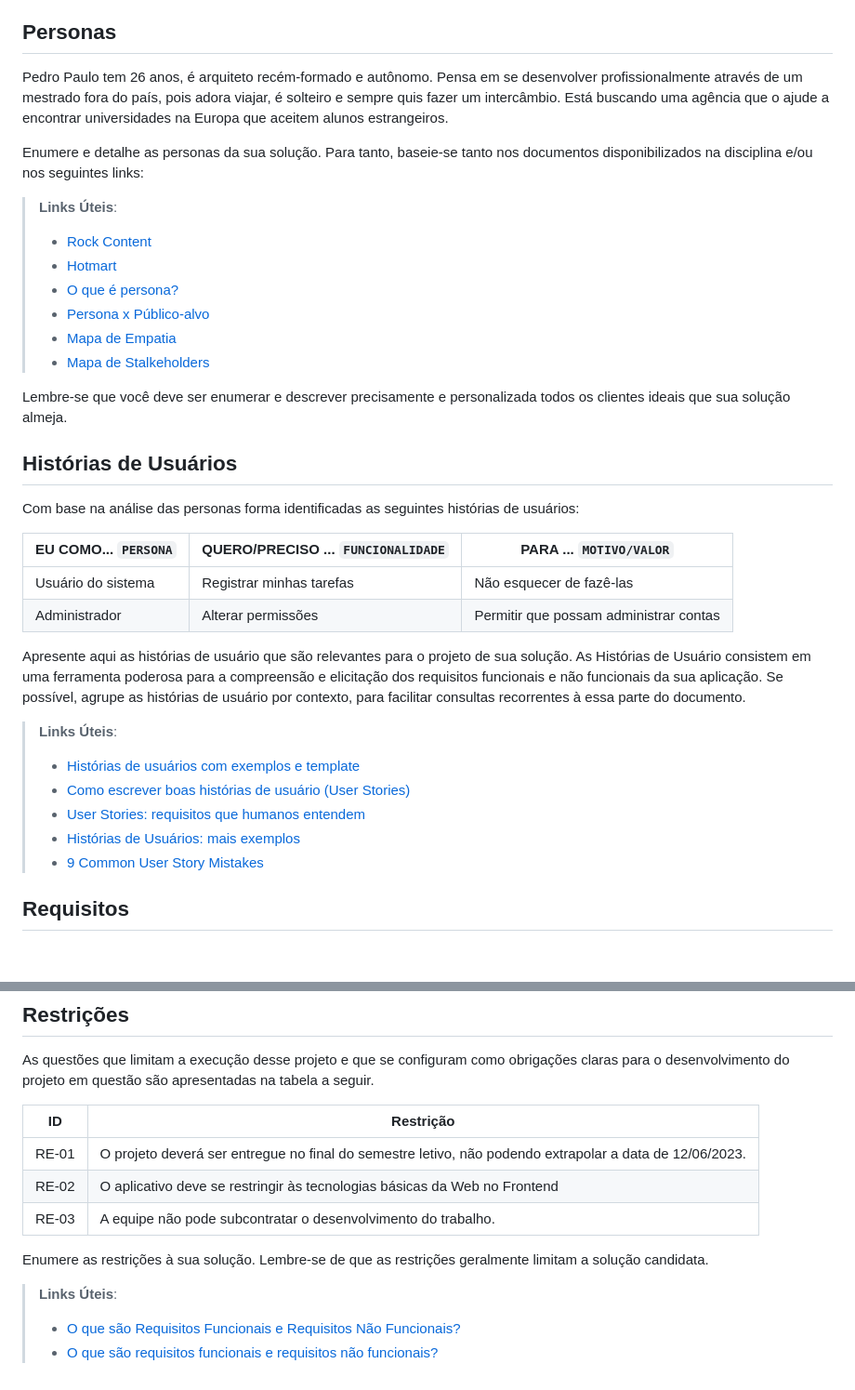
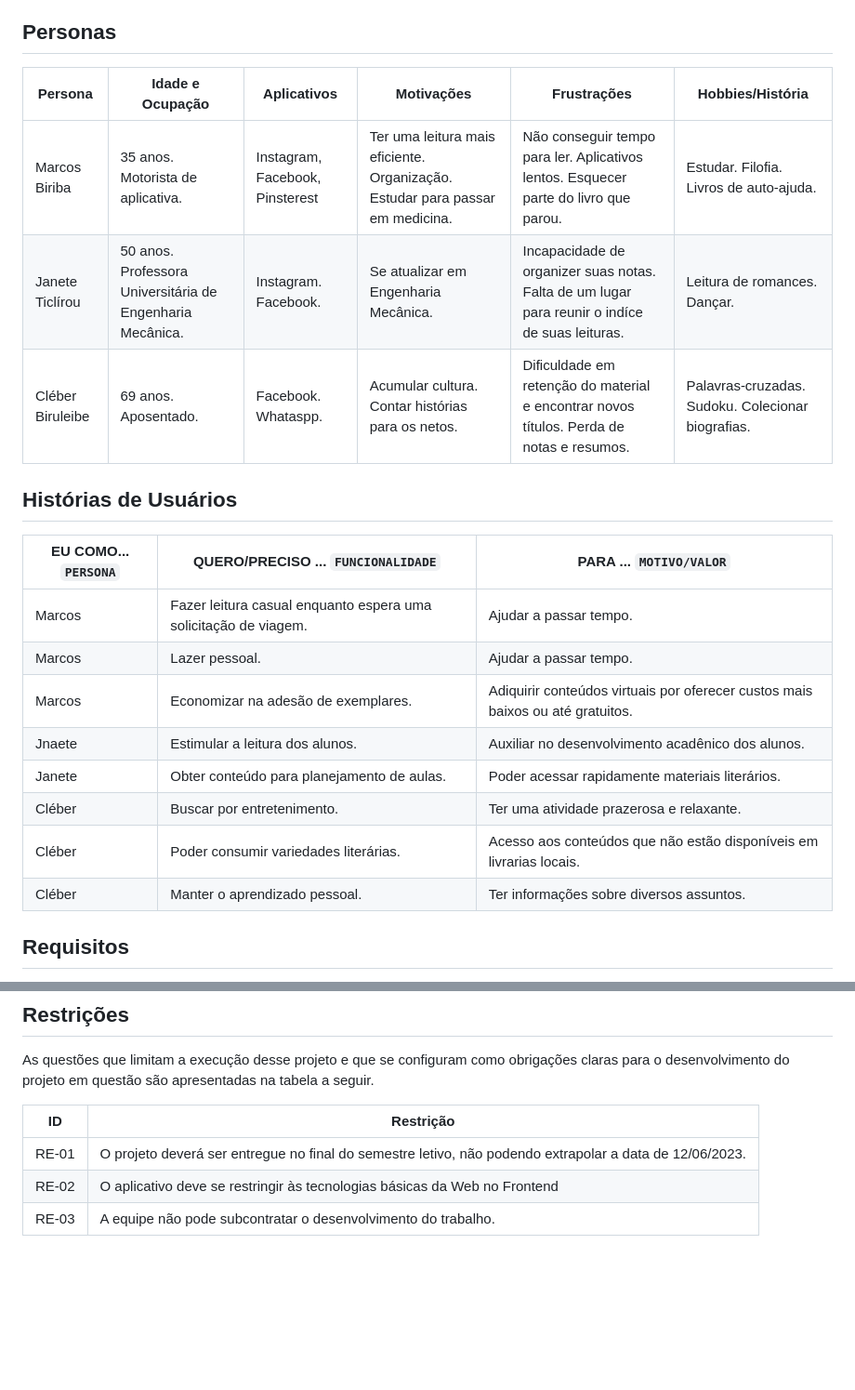
Before and after one commit to ICEI-PUC-Minas-PMV-ADS/pmv-ads-2023-1-e1-proj-web-t7-bookproject, a Markdown page: docs/02-Especificação do Projeto.md, 2 parts joined by grey strips. Shown at 93% size. Drawn GitHub-style; blank space fills up the shorter version.

```diff
--- a/docs/02-Especificação do Projeto.md
+++ b/docs/02-Especificação do Projeto.md
@@ -4,37 +4,24 @@ Para definir a problemática e encontrar as devidas soluções a serem apresenta
 
 ## Personas
 
-Pedro Paulo tem 26 anos, é arquiteto recém-formado e autônomo. Pensa em se desenvolver profissionalmente através de um mestrado fora do país, pois adora viajar, é solteiro e sempre quis fazer um intercâmbio. Está buscando uma agência que o ajude a encontrar universidades na Europa que aceitem alunos estrangeiros.
-
-Enumere e detalhe as personas da sua solução. Para tanto, baseie-se tanto nos documentos disponibilizados na disciplina e/ou nos seguintes links:
-
-> **Links Úteis**:
-> - [Rock Content](https://rockcontent.com/blog/personas/)
-> - [Hotmart](https://blog.hotmart.com/pt-br/como-criar-persona-negocio/)
-> - [O que é persona?](https://resultadosdigitais.com.br/blog/persona-o-que-e/)
-> - [Persona x Público-alvo](https://flammo.com.br/blog/persona-e-publico-alvo-qual-a-diferenca/)
-> - [Mapa de Empatia](https://resultadosdigitais.com.br/blog/mapa-da-empatia/)
-> - [Mapa de Stalkeholders](https://www.racecomunicacao.com.br/blog/como-fazer-o-mapeamento-de-stakeholders/)
->
-Lembre-se que você deve ser enumerar e descrever precisamente e personalizada todos os clientes ideais que sua solução almeja.
+|**Persona**| **Idade e Ocupação** | **Aplicativos** | **Motivações** | **Frustrações** | **Hobbies/História** |
+------------|----------------------|------------------|----------------|------------------------|----------------------------|
+|Marcos Biriba  | 35 anos. Motorista de aplicativa.| Instagram, Facebook, Pinsterest| Ter uma leitura mais eficiente. Organização. Estudar para passar em medicina.|Não conseguir tempo para ler. Aplicativos lentos. Esquecer parte do livro que parou. | Estudar. Filofia. Livros de auto-ajuda.
+|Janete Ticlírou       | 50 anos. Professora Universitária de Engenharia Mecânica. | Instagram. Facebook. | Se atualizar em Engenharia Mecânica. | Incapacidade de organizer suas notas. Falta de um lugar para reunir o indíce de suas leituras.| Leitura de romances. Dançar. |
+|Cléber Biruleibe| 69 anos. Aposentado. | Facebook. Whataspp. | Acumular cultura. Contar histórias para os netos. | Dificuldade em retenção do material e encontrar novos títulos. Perda de notas e resumos. |Palavras-cruzadas. Sudoku. Colecionar biografias.
 
 ## Histórias de Usuários
 
-Com base na análise das personas forma identificadas as seguintes histórias de usuários:
-
 |EU COMO... `PERSONA`| QUERO/PRECISO ... `FUNCIONALIDADE` |PARA ... `MOTIVO/VALOR`                 |
 |--------------------|------------------------------------|----------------------------------------|
-|Usuário do sistema  | Registrar minhas tarefas           | Não esquecer de fazê-las               |
-|Administrador       | Alterar permissões                 | Permitir que possam administrar contas |
-
-Apresente aqui as histórias de usuário que são relevantes para o projeto de sua solução. As Histórias de Usuário consistem em uma ferramenta poderosa para a compreensão e elicitação dos requisitos funcionais e não funcionais da sua aplicação. Se possível, agrupe as histórias de usuário por contexto, para facilitar consultas recorrentes à essa parte do documento.
-
-> **Links Úteis**:
-> - [Histórias de usuários com exemplos e template](https://www.atlassian.com/br/agile/project-management/user-stories)
-> - [Como escrever boas histórias de usuário (User Stories)](https://medium.com/vertice/como-escrever-boas-users-stories-hist%C3%B3rias-de-usu%C3%A1rios-b29c75043fac)
-> - [User Stories: requisitos que humanos entendem](https://www.luiztools.com.br/post/user-stories-descricao-de-requisitos-que-humanos-entendem/)
-> - [Histórias de Usuários: mais exemplos](https://www.reqview.com/doc/user-stories-example.html)
-> - [9 Common User Story Mistakes](https://airfocus.com/blog/user-story-mistakes/)
+|Marcos | Fazer leitura casual enquanto espera uma solicitação de viagem.      | Ajudar a passar tempo.
+|Marcos | Lazer pessoal.|Ajudar a passar tempo. |
+|Marcos | Economizar na adesão de exemplares. | Adiquirir conteúdos virtuais por oferecer custos mais baixos ou até gratuitos.|
+|Jnaete | Estimular a leitura dos alunos. | Auxiliar no desenvolvimento acadênico dos alunos.|
+Janete | Obter conteúdo para planejamento de aulas. | Poder acessar rapidamente materiais literários.|
+|Cléber| Buscar por entretenimento. | Ter uma atividade prazerosa e relaxante. |
+Cléber | Poder consumir variedades literárias. | Acesso aos conteúdos que não estão disponíveis em livrarias locais.
+Cléber | Manter o aprendizado pessoal. | Ter informações sobre diversos assuntos.
 
 ## Requisitos
 
@@ -76,9 +63,3 @@ As questões que limitam a execução desse projeto e que se configuram como obr
 |RE-01 | O projeto deverá ser entregue no final do semestre letivo, não podendo extrapolar a data de 12/06/2023.|
 |RE-02 |O aplicativo deve se restringir às tecnologias básicas da Web no Frontend|
 |RE-03 |A equipe não pode subcontratar o desenvolvimento do trabalho.
-
-Enumere as restrições à sua solução. Lembre-se de que as restrições geralmente limitam a solução candidata.
-
-> **Links Úteis**:
-> - [O que são Requisitos Funcionais e Requisitos Não Funcionais?](https://codificar.com.br/requisitos-funcionais-nao-funcionais/)
-> - [O que são requisitos funcionais e requisitos não funcionais?](https://analisederequisitos.com.br/requisitos-funcionais-e-requisitos-nao-funcionais-o-que-sao/)
```
